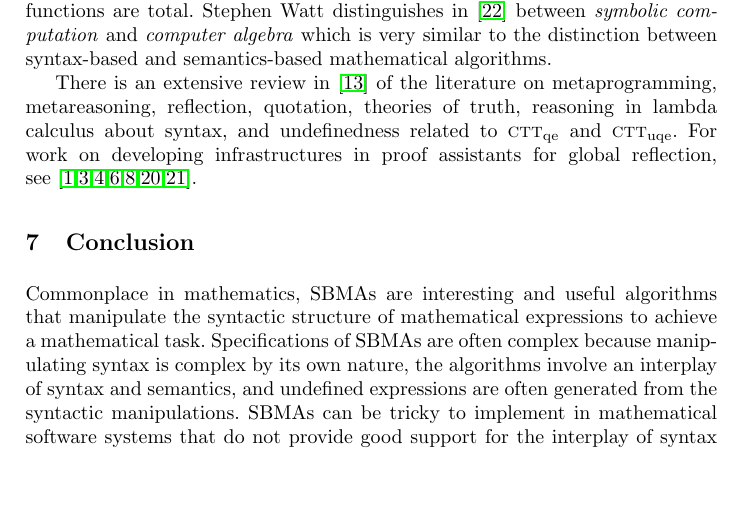
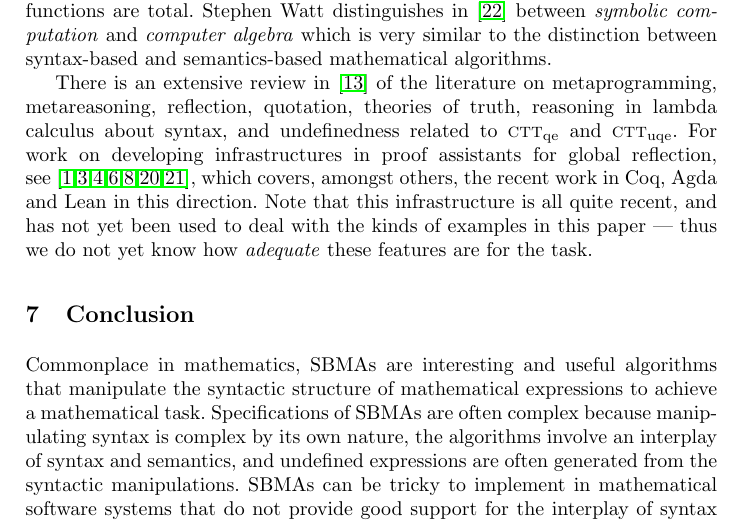
Before and after one commit to JacquesCarette/MathScheme, a LaTeX thesis (papers/specifying-sym-comp/towards-spec-sym-comp.tex): part of page 14 of 16, cut so that both start at the same text, the shorter picture padded with empty space. Compiled offline with pdfLaTeX.

Commit message:
add some text to the related work regarding what recent reflection infrastructure really allows.

```diff
--- a/papers/specifying-sym-comp/towards-spec-sym-comp.tex
+++ b/papers/specifying-sym-comp/towards-spec-sym-comp.tex
@@ -926,7 +926,11 @@ on metaprogramming, metareasoning, reflection, quotation, theories of
 truth, reasoning in lambda calculus about syntax, and undefinedness
 related to {\churchqe} and {\churchuqe}.  For work on developing
 infrastructures in proof assistants for global reflection,
-see~\cite{AnandEtAl18,BoyerMoore81,BuchbergerEtAl06,Christiansen:2014,ebner2017metaprogramming,MelhamEtAl13,VanDerWaltSwierstra12}.
+see~\cite{AnandEtAl18,BoyerMoore81,BuchbergerEtAl06,Christiansen:2014,ebner2017metaprogramming,MelhamEtAl13,VanDerWaltSwierstra12},
+which covers, amongst others, the recent work in Coq, Agda and Lean in this
+direction. Note that this infrastructure is all quite recent, and has not
+yet been used to deal with the kinds of examples in this paper --- thus
+we do not yet know how \emph{adequate} these features are for the task.
 \esp
 
 \iffalse
```
